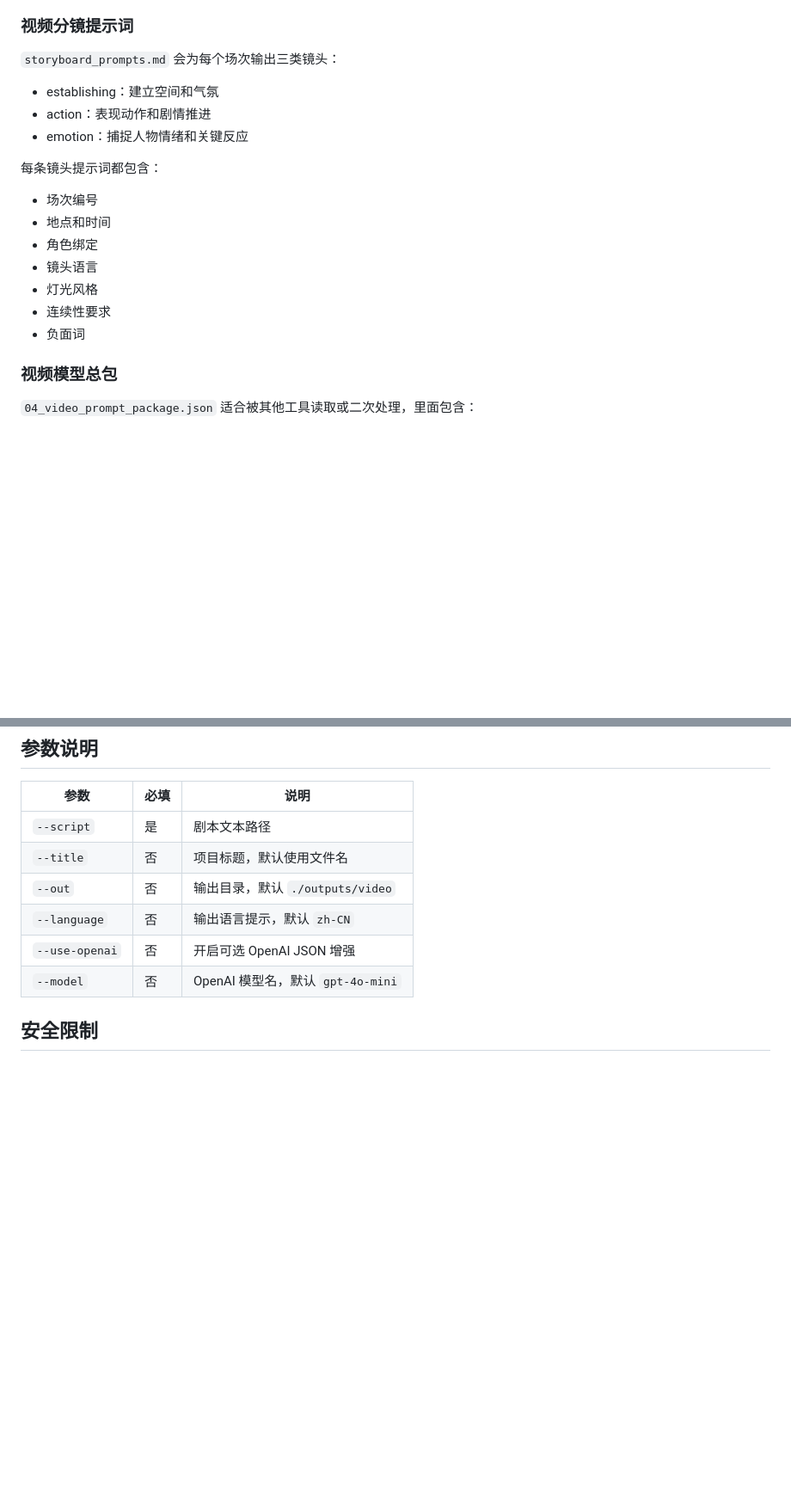
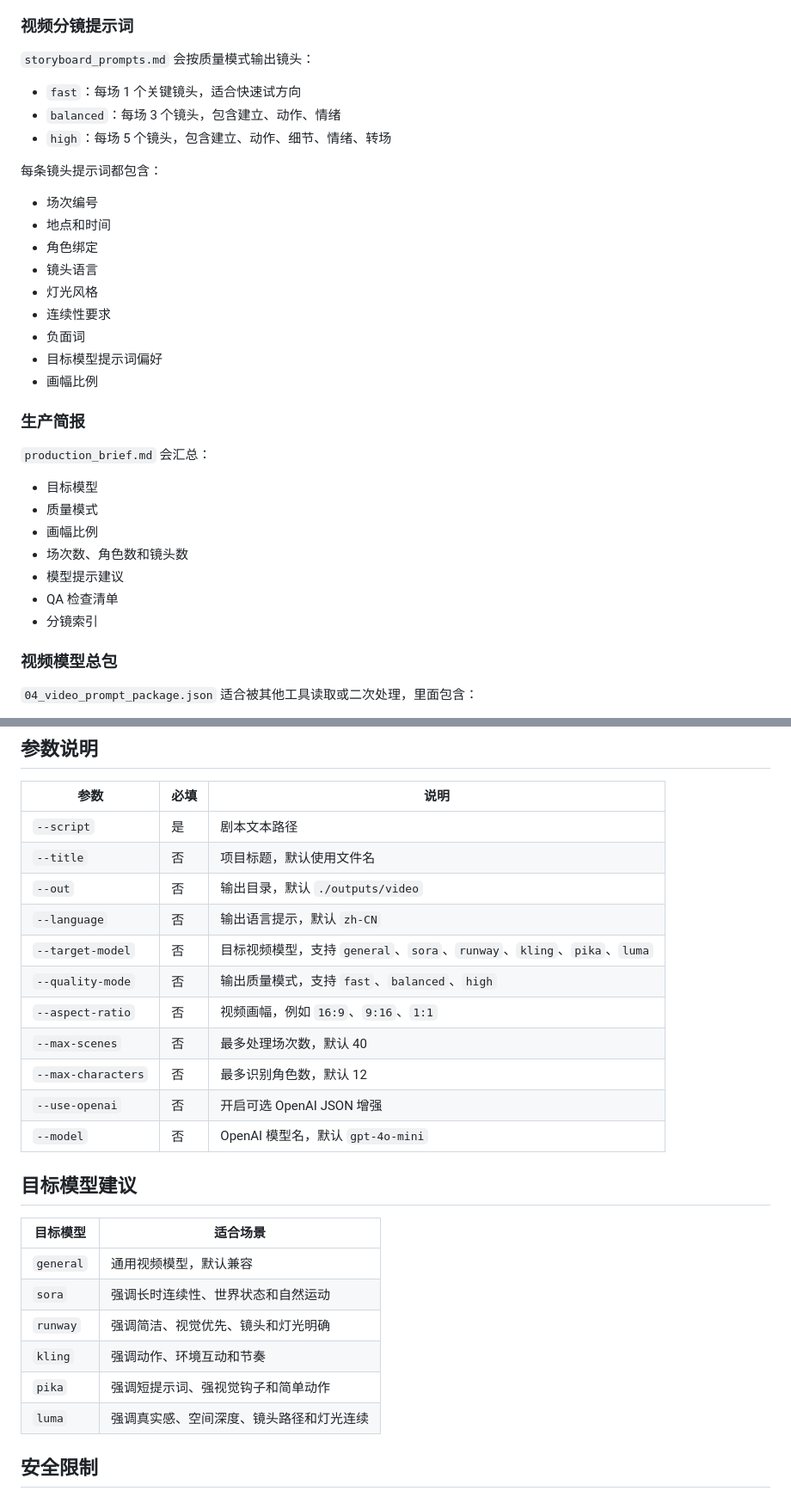
Before and after one commit to Rufo-zhou/rufo-, a Markdown page: docs/video-workflow.md, 2 parts joined by grey strips. Shown at 86% size. Rendered like a GitHub page; blank space fills up the shorter version.

Commit message:
Enhance video workflow documentation with new sections
Added production brief and target model suggestions sections, updated video prompts output details, and included new command line options.

```diff
--- a/docs/video-workflow.md
+++ b/docs/video-workflow.md
@@ -74,11 +87,11 @@ outputs/video/
 
 ### 视频分镜提示词
 
-`storyboard_prompts.md` 会为每个场次输出三类镜头：
+`storyboard_prompts.md` 会按质量模式输出镜头：
 
-- establishing：建立空间和气氛
-- action：表现动作和剧情推进
-- emotion：捕捉人物情绪和关键反应
+- `fast`：每场 1 个关键镜头，适合快速试方向
+- `balanced`：每场 3 个镜头，包含建立、动作、情绪
+- `high`：每场 5 个镜头，包含建立、动作、细节、情绪、转场
 
 每条镜头提示词都包含：
 
@@ -89,6 +102,20 @@ outputs/video/
 - 灯光风格
 - 连续性要求
 - 负面词
+- 目标模型提示词偏好
+- 画幅比例
+
+### 生产简报
+
+`production_brief.md` 会汇总：
+
+- 目标模型
+- 质量模式
+- 画幅比例
+- 场次数、角色数和镜头数
+- 模型提示建议
+- QA 检查清单
+- 分镜索引
 
 ### 视频模型总包
 
@@ -108,8 +135,24 @@ outputs/video/
 | `--title` | 否 | 项目标题，默认使用文件名 |
 | `--out` | 否 | 输出目录，默认 `./outputs/video` |
 | `--language` | 否 | 输出语言提示，默认 `zh-CN` |
+| `--target-model` | 否 | 目标视频模型，支持 `general`、`sora`、`runway`、`kling`、`pika`、`luma` |
+| `--quality-mode` | 否 | 输出质量模式，支持 `fast`、`balanced`、`high` |
+| `--aspect-ratio` | 否 | 视频画幅，例如 `16:9`、`9:16`、`1:1` |
+| `--max-scenes` | 否 | 最多处理场次数，默认 40 |
+| `--max-characters` | 否 | 最多识别角色数，默认 12 |
 | `--use-openai` | 否 | 开启可选 OpenAI JSON 增强 |
 | `--model` | 否 | OpenAI 模型名，默认 `gpt-4o-mini` |
+
+## 目标模型建议
+
+| 目标模型 | 适合场景 |
+| --- | --- |
+| `general` | 通用视频模型，默认兼容 |
+| `sora` | 强调长时连续性、世界状态和自然运动 |
+| `runway` | 强调简洁、视觉优先、镜头和灯光明确 |
+| `kling` | 强调动作、环境互动和节奏 |
+| `pika` | 强调短提示词、强视觉钩子和简单动作 |
+| `luma` | 强调真实感、空间深度、镜头路径和灯光连续 |
 
 ## 安全限制
 
```
Also changed, not shown: other parts of docs/video-workflow.md (+13 -0 lines).
